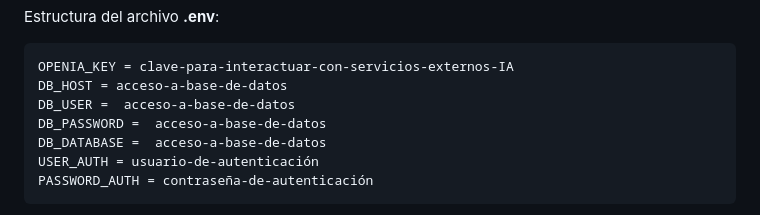
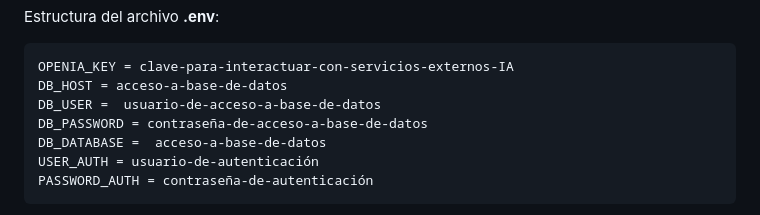
Before and after one commit to MaykelingG/Wedo-app, a Markdown page: README.md, the part around the change. GitHub-like rendering.

````diff
--- a/README.md
+++ b/README.md
@@ -42,8 +42,8 @@ Estructura del archivo **.env**:
 ```
 OPENIA_KEY = clave-para-interactuar-con-servicios-externos-IA
 DB_HOST = acceso-a-base-de-datos
-DB_USER =  acceso-a-base-de-datos
-DB_PASSWORD =  acceso-a-base-de-datos
+DB_USER =  usuario-de-acceso-a-base-de-datos
+DB_PASSWORD = contraseña-de-acceso-a-base-de-datos
 DB_DATABASE =  acceso-a-base-de-datos
 USER_AUTH = usuario-de-autenticación
 PASSWORD_AUTH = contraseña-de-autenticación
````
